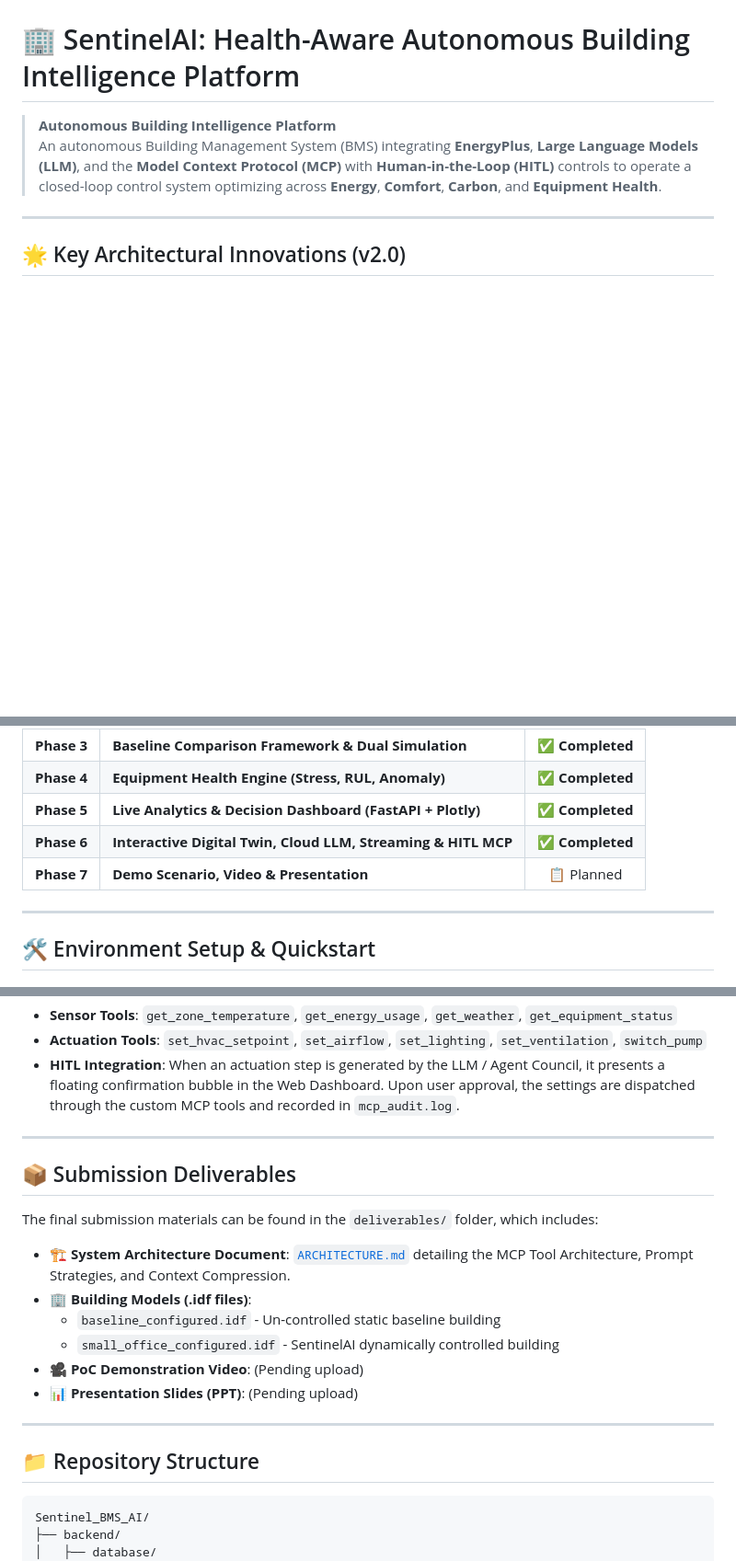
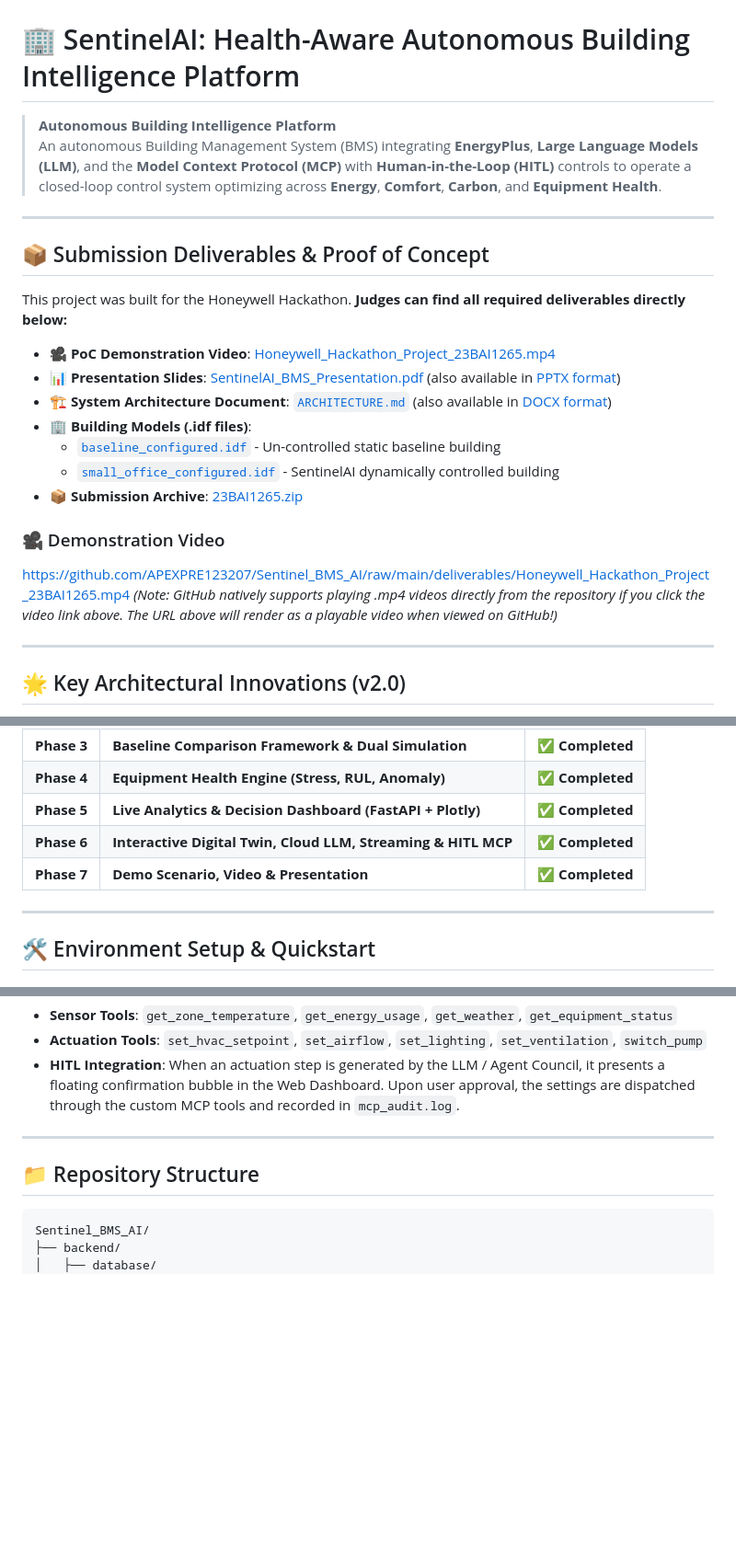
Before and after one commit to APEXPRE123207/Sentinel_BMS_AI, a Markdown page: README.md, 3 parts joined by grey strips. Shown at 92% size. GitHub-like rendering; blank space fills up the shorter version.

Commit message:
docs: Update README with deliverables and links

````diff
--- a/README.md
+++ b/README.md
@@ -5,4 +5,22 @@
 
 ---
 
+## 📦 Submission Deliverables & Proof of Concept
+
+This project was built for the Honeywell Hackathon. **Judges can find all required deliverables directly below:**
+
+- 🎥 **PoC Demonstration Video**: [Honeywell_Hackathon_Project_23BAI1265.mp4](./deliverables/Honeywell_Hackathon_Project_23BAI1265.mp4)
+- 📊 **Presentation Slides**: [SentinelAI_BMS_Presentation.pdf](./deliverables/SentinelAI_BMS_Presentation.pdf) (also available in [PPTX format](./deliverables/SentinelAI_BMS_Presentation.pptx))
+- 🏗️ **System Architecture Document**: [`ARCHITECTURE.md`](./deliverables/ARCHITECTURE.md) (also available in [DOCX format](./deliverables/ARCHITECTURE.docx))
+- 🏢 **Building Models (.idf files)**:
+  - [`baseline_configured.idf`](./deliverables/baseline_configured.idf) - Un-controlled static baseline building
+  - [`small_office_configured.idf`](./deliverables/small_office_configured.idf) - SentinelAI dynamically controlled building
+- 📦 **Submission Archive**: [23BAI1265.zip](./deliverables/23BAI1265.zip)
+
+### 🎥 Demonstration Video
+https://github.com/APEXPRE123207/Sentinel_BMS_AI/raw/main/deliverables/Honeywell_Hackathon_Project_23BAI1265.mp4
+*(Note: GitHub natively supports playing .mp4 videos directly from the repository if you click the video link above. The URL above will render as a playable video when viewed on GitHub!)*
+
+---
+
 ## 🌟 Key Architectural Innovations (v2.0)
@@ -31,7 +51,7 @@ SentinelAI transforms conventional static-schedule Building Management Systems i
 | **Phase 4** | **Equipment Health Engine (Stress, RUL, Anomaly)** | ✅ **Completed** |
 | **Phase 5** | **Live Analytics & Decision Dashboard (FastAPI + Plotly)** | ✅ **Completed** |
 | **Phase 6** | **Interactive Digital Twin, Cloud LLM, Streaming & HITL MCP** | ✅ **Completed** |
-| **Phase 7** | **Demo Scenario, Video & Presentation** | 📋 Planned |
+| **Phase 7** | **Demo Scenario, Video & Presentation** | ✅ **Completed** |
 
 ---
 
@@ -87,21 +107,9 @@ SentinelAI features native support for MCP tool calling:
 
 ---
 
-## 📦 Submission Deliverables
-
-The final submission materials can be found in the `deliverables/` folder, which includes:
-- 🏗️ **System Architecture Document**: [`ARCHITECTURE.md`](deliverables/ARCHITECTURE.md) detailing the MCP Tool Architecture, Prompt Strategies, and Context Compression.
-- 🏢 **Building Models (.idf files)**:
-  - `baseline_configured.idf` - Un-controlled static baseline building
-  - `small_office_configured.idf` - SentinelAI dynamically controlled building
-- 🎥 **PoC Demonstration Video**: (Pending upload)
-- 📊 **Presentation Slides (PPT)**: (Pending upload)
-
----
-
 ## 📁 Repository Structure
 
-```
+```text
 Sentinel_BMS_AI/
 ├── backend/
 │   ├── database/
````
Also changed, not shown: other parts of README.md (+3 -0 lines).
